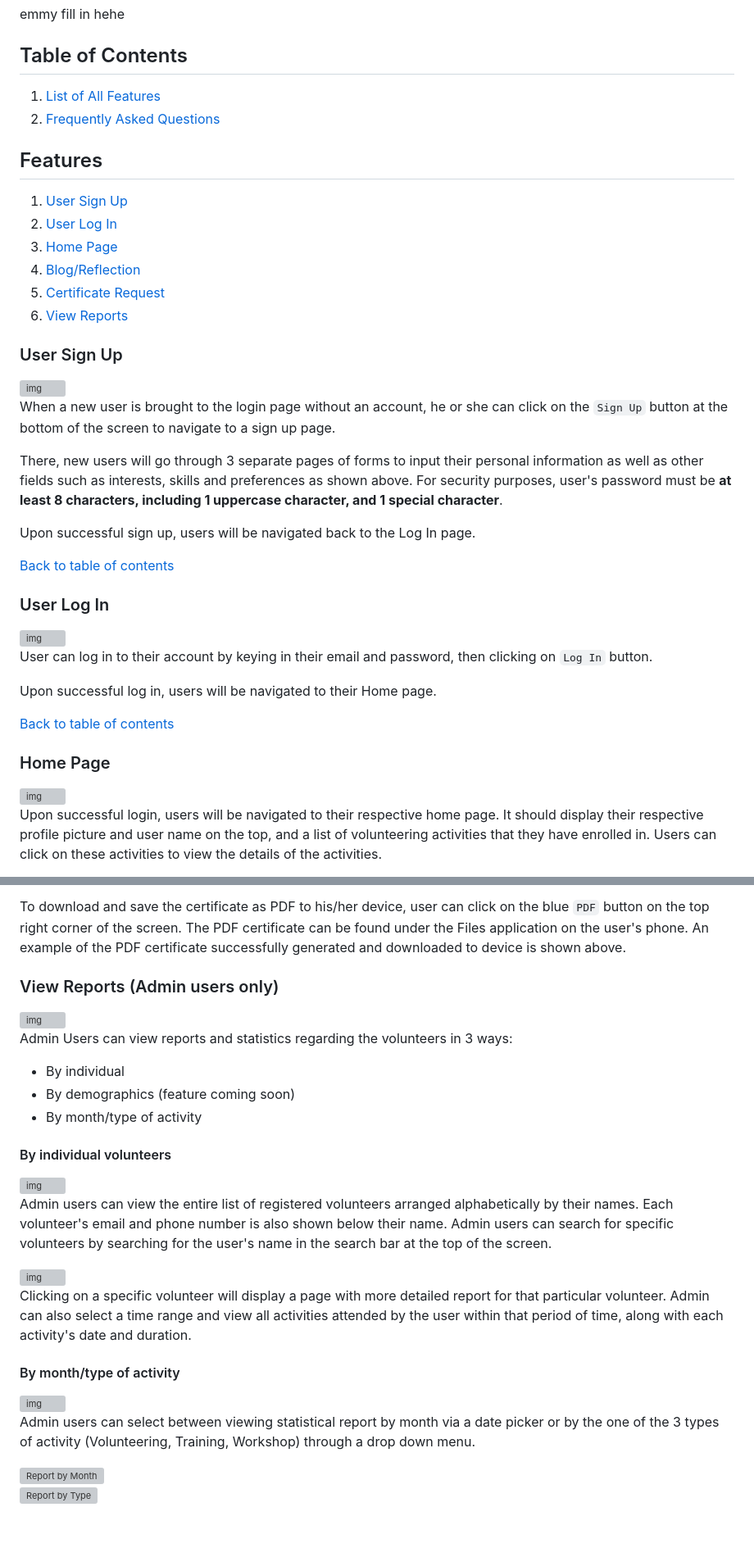
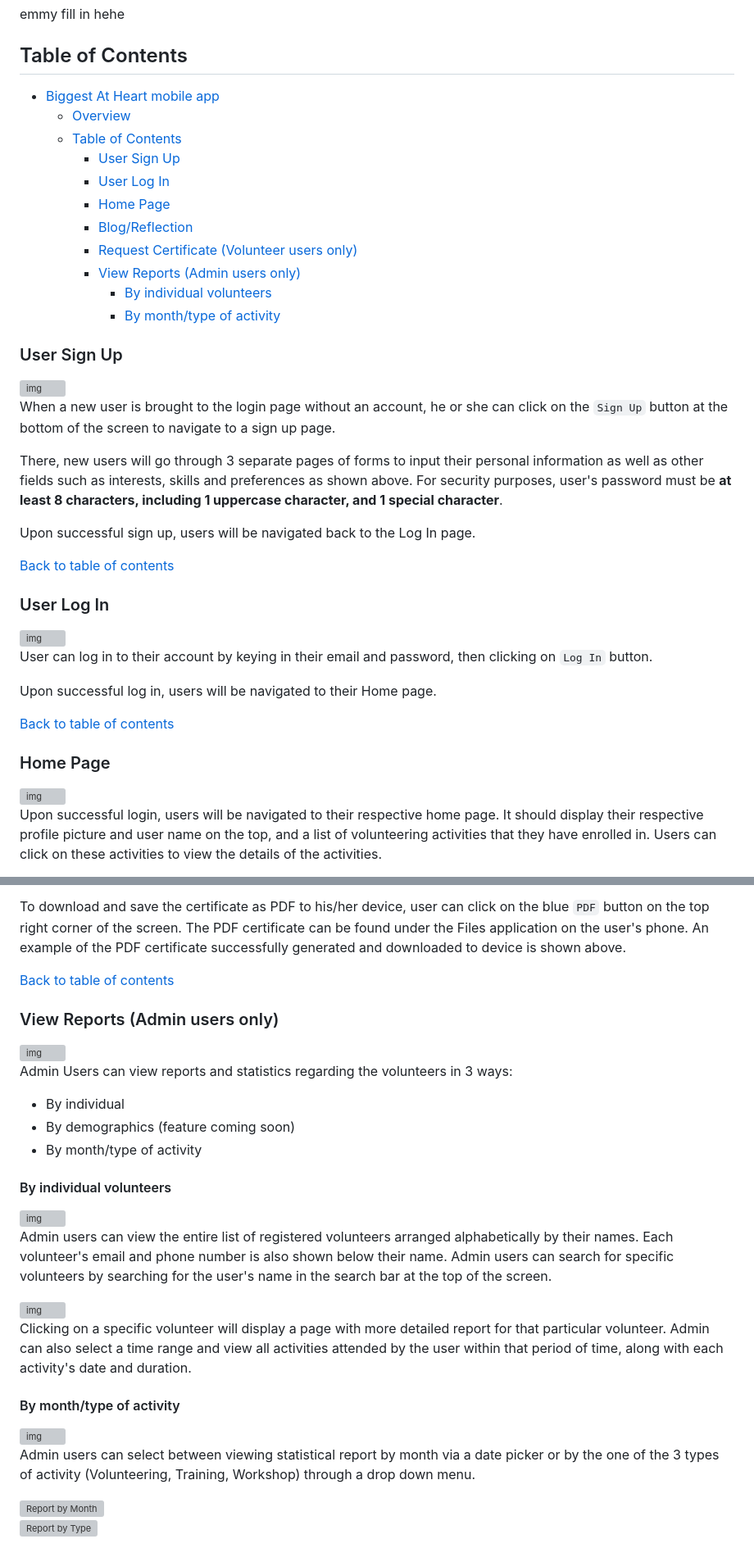
Before and after one commit to aemeeeee/biggestatheart, a Markdown page: README.md, 2 parts joined by grey strips. Shown at 82% size. Rendered like a GitHub page; blank space fills up the shorter version; grey boxes are pictures that could not be loaded.

Commit message:
fix readme images error, update table of contents

```diff
--- a/README.md
+++ b/README.md
@@ -3,16 +3,18 @@
 emmy fill in hehe
 
 ## Table of Contents
-1. [List of All Features](#features)
-2. [Frequently Asked Questions](#faq)
+- [Biggest At Heart mobile app](#biggest-at-heart-mobile-app)
+  - [Overview](#overview)
+  - [Table of Contents](#table-of-contents)
+    - [User Sign Up](#user-sign-up)
+    - [User Log In](#user-log-in)
+    - [Home Page](#home-page)
+    - [Blog/Reflection](#blogreflection)
+    - [Request Certificate (Volunteer users only)](#request-certificate-volunteer-users-only)
+    - [View Reports (Admin users only)](#view-reports-admin-users-only)
+      - [By individual volunteers](#by-individual-volunteers)
+      - [By month/type of activity](#by-monthtype-of-activity)
 
-## Features
-1. [User Sign Up](#user-sign-up)
-2. [User Log In](#user-log-in)
-3. [Home Page](#home-page)
-4. [Blog/Reflection](#blog-feed)
-5. [Certificate Request](#certificate)
-6. [View Reports](#view-reports-(admin-users-only))
 
 ### User Sign Up
 
@@ -125,6 +127,8 @@ User can request for a certificate by clicking on the `PDF` button on the bottom
 
 To download and save the certificate as PDF to his/her device, user can click on the blue `PDF` button on the top right corner of the screen. The PDF certificate can be found under the Files application on the user's phone. An example of the PDF certificate successfully generated and downloaded to device is shown above.
 
+[Back to table of contents](#table-of-contents)
+
 ### View Reports (Admin users only)
 
 <div style="text-align:center;">
```
Also changed, not shown: other parts of README.md (+16 -16 lines), BAH_Flutter/README.md (+13 -10 lines).
